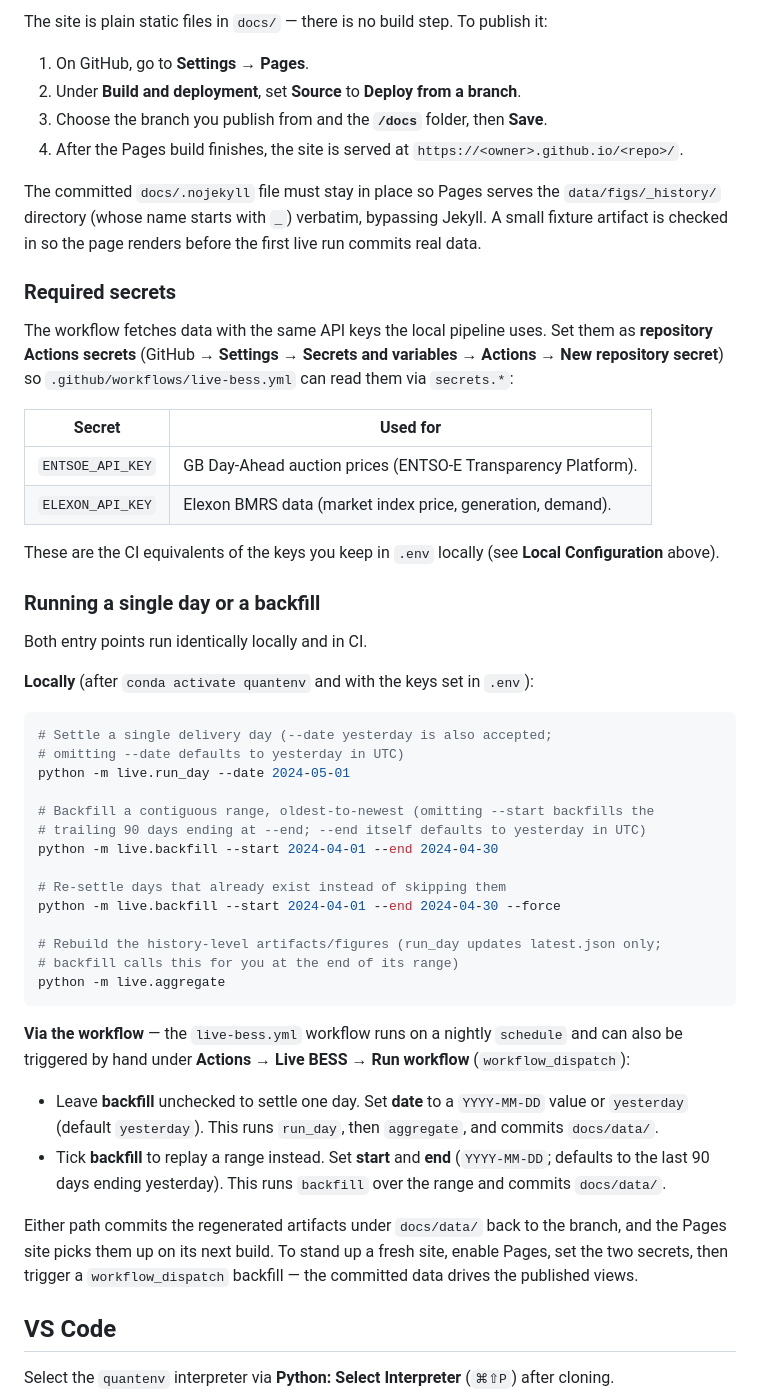
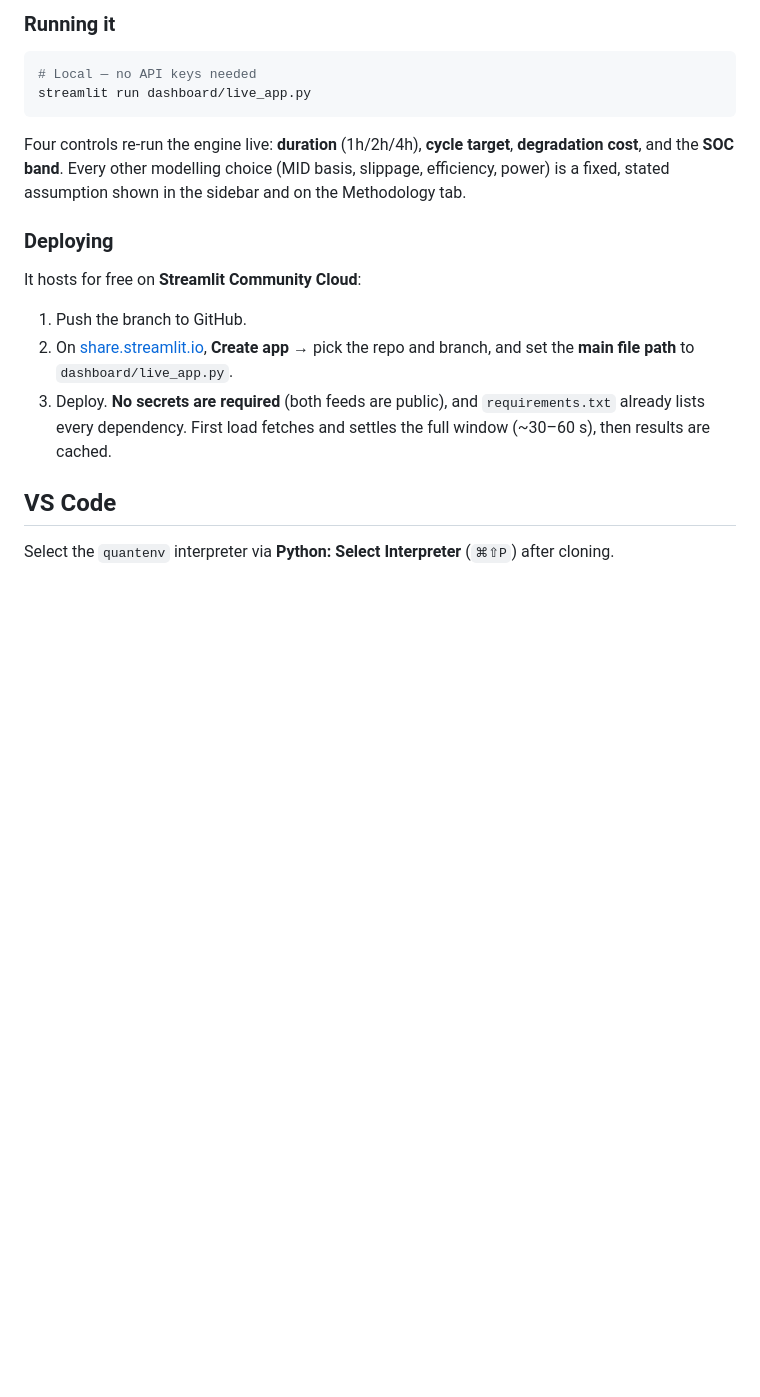
Before and after one commit to shaw029/power-trading, a Markdown page: DEVELOPMENT.md, the part around one of its changes. GitHub-like rendering; blank space fills up the shorter version.

````diff
--- a/DEVELOPMENT.md
+++ b/DEVELOPMENT.md
@@ -279,53 +283,20 @@ All live-benchmark code lives in `live/`. Every module reuses the production dat
 
-The site is plain static files in `docs/` — there is no build step. To publish it:
-
-1. On GitHub, go to **Settings → Pages**.
-2. Under **Build and deployment**, set **Source** to **Deploy from a branch**.
-3. Choose the branch you publish from and the **`/docs`** folder, then **Save**.
-4. After the Pages build finishes, the site is served at `https://<owner>.github.io/<repo>/`.
-
-The committed `docs/.nojekyll` file must stay in place so Pages serves the `data/figs/_history/` directory (whose name starts with `_`) verbatim, bypassing Jekyll. A small fixture artifact is checked in so the page renders before the first live run commits real data.
-
-### Required secrets
-
-The workflow fetches data with the same API keys the local pipeline uses. Set them as **repository Actions secrets** (GitHub → **Settings → Secrets and variables → Actions → New repository secret**) so `.github/workflows/live-bess.yml` can read them via `secrets.*`:
-
-| Secret | Used for |
-|---|---|
-| `ENTSOE_API_KEY` | GB Day-Ahead auction prices (ENTSO-E Transparency Platform). |
-| `ELEXON_API_KEY` | Elexon BMRS data (market index price, generation, demand). |
-
-These are the CI equivalents of the keys you keep in `.env` locally (see **Local Configuration** above).
-
-### Running a single day or a backfill
-
-Both entry points run identically locally and in CI.
-
-**Locally** (after `conda activate quantenv` and with the keys set in `.env`):
+### Running it
 
 ```bash
-# Settle a single delivery day (--date yesterday is also accepted;
-# omitting --date defaults to yesterday in UTC)
-python -m live.run_day --date 2024-05-01
-
-# Backfill a contiguous range, oldest-to-newest (omitting --start backfills the
-# trailing 90 days ending at --end; --end itself defaults to yesterday in UTC)
-python -m live.backfill --start 2024-04-01 --end 2024-04-30
-
-# Re-settle days that already exist instead of skipping them
-python -m live.backfill --start 2024-04-01 --end 2024-04-30 --force
-
-# Rebuild the history-level artifacts/figures (run_day updates latest.json only;
-# backfill calls this for you at the end of its range)
-python -m live.aggregate
+# Local — no API keys needed
+streamlit run dashboard/live_app.py
 ```
 
-**Via the workflow** — the `live-bess.yml` workflow runs on a nightly `schedule` and can also be triggered by hand under **Actions → Live BESS → Run workflow** (`workflow_dispatch`):
+Four controls re-run the engine live: **duration** (1h/2h/4h), **cycle target**, **degradation cost**, and the **SOC band**. Every other modelling choice (MID basis, slippage, efficiency, power) is a fixed, stated assumption shown in the sidebar and on the Methodology tab.
 
-- Leave **backfill** unchecked to settle one day. Set **date** to a `YYYY-MM-DD` value or `yesterday` (default `yesterday`). This runs `run_day`, then `aggregate`, and commits `docs/data/`.
-- Tick **backfill** to replay a range instead. Set **start** and **end** (`YYYY-MM-DD`; defaults to the last 90 days ending yesterday). This runs `backfill` over the range and commits `docs/data/`.
+### Deploying
 
-Either path commits the regenerated artifacts under `docs/data/` back to the branch, and the Pages site picks them up on its next build. To stand up a fresh site, enable Pages, set the two secrets, then trigger a `workflow_dispatch` backfill — the committed data drives the published views.
+It hosts for free on **Streamlit Community Cloud**:
+
+1. Push the branch to GitHub.
+2. On [share.streamlit.io](https://share.streamlit.io), **Create app** → pick the repo and branch, and set the **main file path** to `dashboard/live_app.py`.
+3. Deploy. **No secrets are required** (both feeds are public), and `requirements.txt` already lists every dependency. First load fetches and settles the full window (~30–60 s), then results are cached.
 
 ## VS Code
 
````
Also changed, not shown: other parts of DEVELOPMENT.md (+14 -10 lines), DATA_SOURCES.md (+5 -2 lines), README.md (+10 -5 lines).
